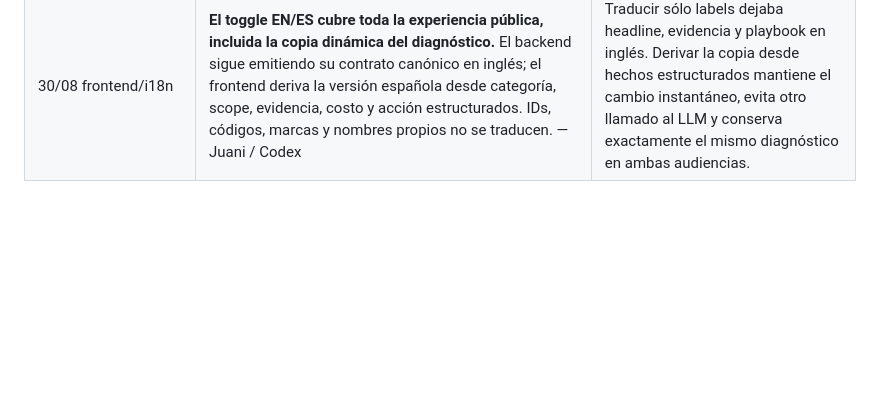
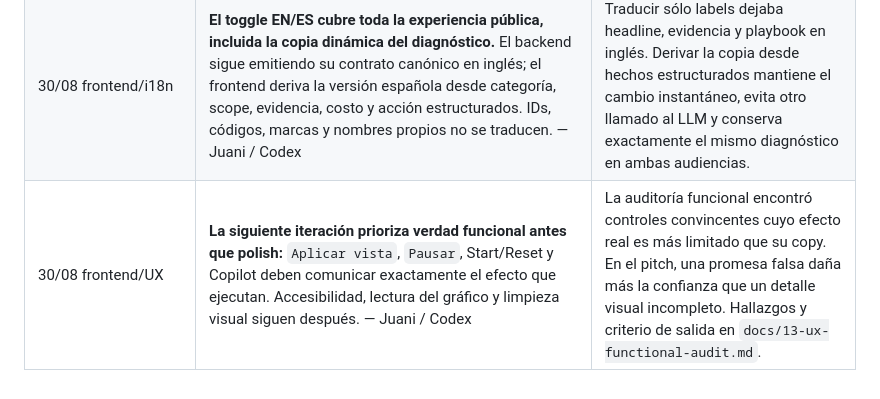
Before and after one commit to NachoSamo/Hackatoons-NextWaveHackathon, a Markdown page: harness/docs/decision-log.md, the part around the change. Drawn GitHub-style; blank space fills up the shorter version.

Commit message:
Agrega auditoría funcional del frontend

```diff
--- a/harness/docs/decision-log.md
+++ b/harness/docs/decision-log.md
@@ -68,3 +68,4 @@
 | 30/08 frontend/UX | **La cola priorizada vuelve a ocupar el rail derecho permanente del Command Center.** Stream, gráfico y traza quedan a la izquierda; cada incidente muestra impacto y score y abre inline su diagnóstico + playbook. En mobile las dos superficies se apilan. — Juani / Codex | Detectar y priorizar son parte de la misma escena operacional: esconder incidentes detrás de una pestaña cortaba el relato, desperdiciaba la columna reservada y obligaba a perder el contexto del stream justo antes de investigar. |
 | 30/08 frontend/UX | **Se elimina la barra `Live stream / Scope` entre KPIs y evidencia.** El scope se expresa como resumen `Applied filters` dentro de `Detection filters`. — Juani / Codex | No existen dos vistas que navegar: stream y cola son simultáneos. El cruce dimensional describe la configuración activa del filtro, no una sección nueva ni un contexto global separado. |
 | 30/08 frontend/i18n | **El toggle EN/ES cubre toda la experiencia pública, incluida la copia dinámica del diagnóstico.** El backend sigue emitiendo su contrato canónico en inglés; el frontend deriva la versión española desde categoría, scope, evidencia, costo y acción estructurados. IDs, códigos, marcas y nombres propios no se traducen. — Juani / Codex | Traducir sólo labels dejaba headline, evidencia y playbook en inglés. Derivar la copia desde hechos estructurados mantiene el cambio instantáneo, evita otro llamado al LLM y conserva exactamente el mismo diagnóstico en ambas audiencias. |
+| 30/08 frontend/UX | **La siguiente iteración prioriza verdad funcional antes que polish:** `Aplicar vista`, `Pausar`, Start/Reset y Copilot deben comunicar exactamente el efecto que ejecutan. Accesibilidad, lectura del gráfico y limpieza visual siguen después. — Juani / Codex | La auditoría funcional encontró controles convincentes cuyo efecto real es más limitado que su copy. En el pitch, una promesa falsa daña más la confianza que un detalle visual incompleto. Hallazgos y criterio de salida en `docs/13-ux-functional-audit.md`. |
```
Also changed, not shown: harness/HARNESS.md (+1 -0 lines), harness/docs/13-ux-functional-audit.md (added, +166 -0 lines).
